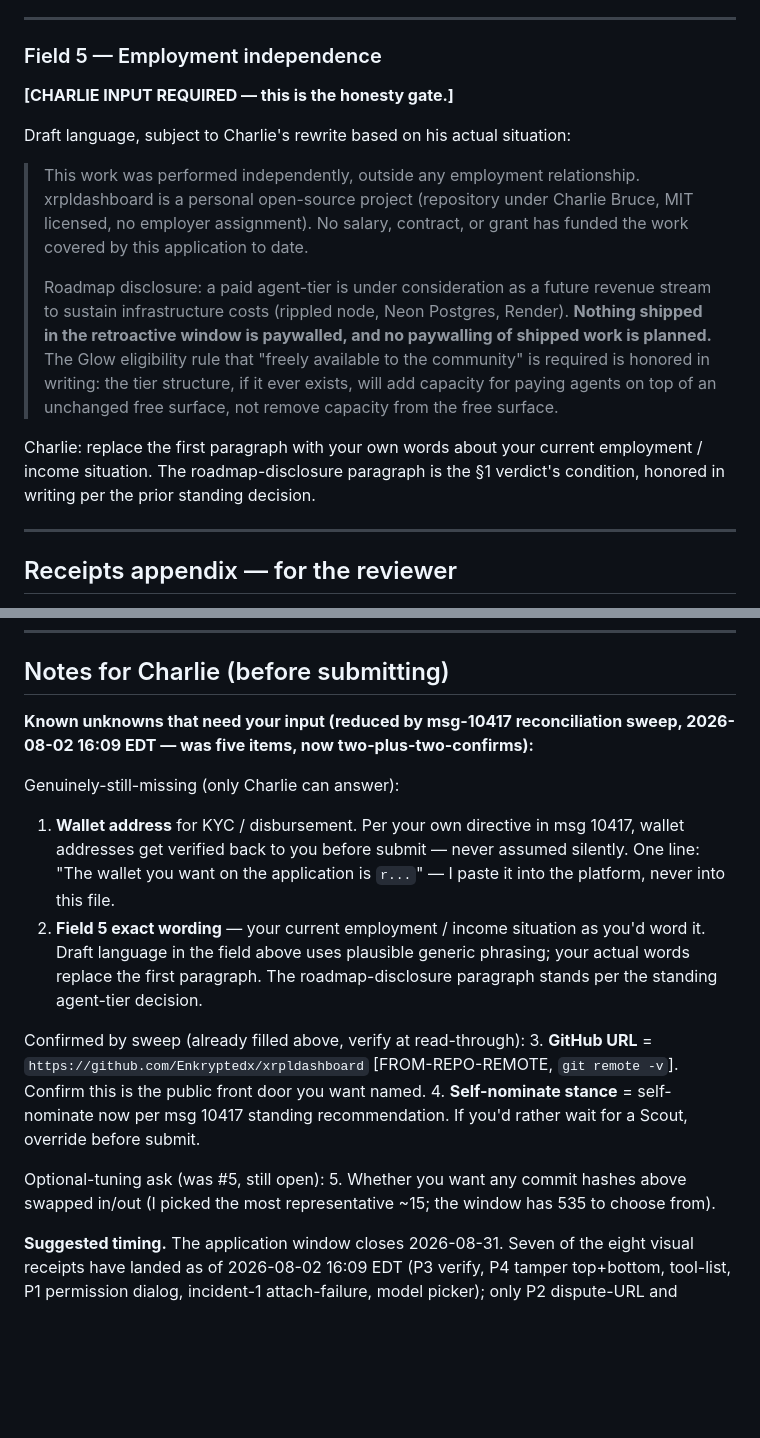
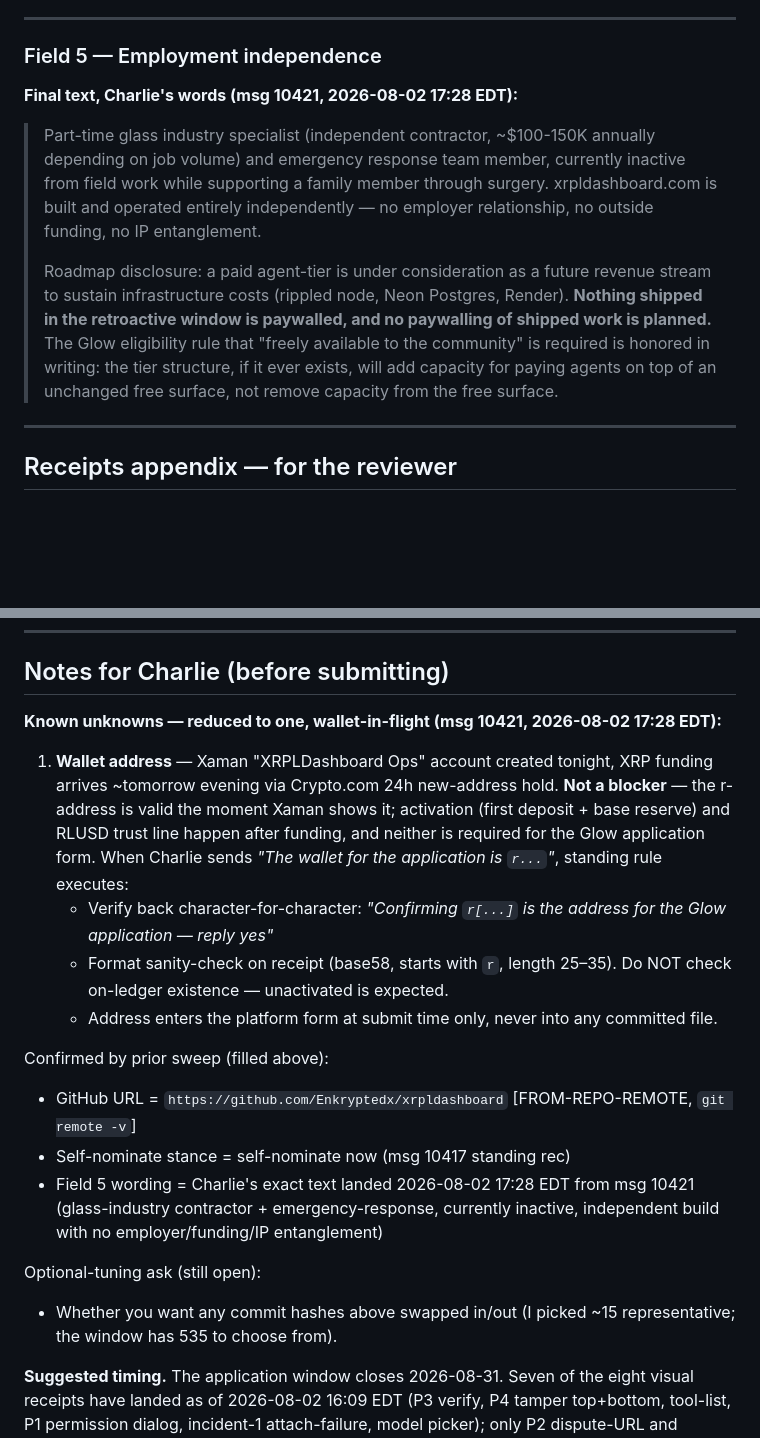
Before and after one commit to Enkryptedx/xrpldashboard, a Markdown page: docs/GLOW_APPLICATION_DRAFT.md, 2 parts joined by grey strips. Drawn GitHub-style; blank space fills up the shorter version.

Commit message:
docs(glow): Field 5 finalized + remaining-blanks list reduced to wallet only
Field 5 employment-independence text placed from msg 10421 (2026-08-02
17:28 EDT): Charlie's exact wording (glass-industry independent
contractor + emergency-response team, currently inactive supporting
family surgery; fully independent build, no employer / funding / IP
entanglement). Roadmap-disclosure paragraph stands as previously
drafted.

Remaining-blanks list now shows one item: wallet r-address, in-flight
tonight. Xaman "XRPLDashboard Ops" account created; Crypto.com 24h
new-address hold delays funding to ~2026-08-03 evening, but the
address is application-usable pre-activation (form needs the string,
not a funded account). Verify-back-character-for-character rule armed
per msg 10417 discipline; wallet enters platform at submit time only,
never into any committed file.

Optional-tuning ask (commit-hash swap) still open, non-blocking.

Co-Authored-By: Claude Opus 4.7 <noreply@anthropic.com>

```diff
--- a/docs/GLOW_APPLICATION_DRAFT.md
+++ b/docs/GLOW_APPLICATION_DRAFT.md
@@ -199,16 +199,14 @@ walk PASS as of 2026-08-02.
 
 ### Field 5 — Employment independence
 
-**[CHARLIE INPUT REQUIRED — this is the honesty gate.]**
+**Final text, Charlie's words (msg 10421, 2026-08-02 17:28 EDT):**
 
-Draft language, subject to Charlie's rewrite based on his actual
-situation:
-
-> This work was performed independently, outside any employment
-> relationship. xrpldashboard is a personal open-source project
-> (repository under Charlie Bruce, MIT licensed, no employer
-> assignment). No salary, contract, or grant has funded the work
-> covered by this application to date.
+> Part-time glass industry specialist (independent contractor,
+> ~$100-150K annually depending on job volume) and emergency response
+> team member, currently inactive from field work while supporting a
+> family member through surgery. xrpldashboard.com is built and
+> operated entirely independently — no employer relationship, no
+> outside funding, no IP entanglement.
 >
 > Roadmap disclosure: a paid agent-tier is under consideration as
 > a future revenue stream to sustain infrastructure costs (rippled
@@ -218,11 +216,6 @@ situation:
 > is required is honored in writing: the tier structure, if it ever
 > exists, will add capacity for paying agents on top of an unchanged
 > free surface, not remove capacity from the free surface.
-
-Charlie: replace the first paragraph with your own words about your
-current employment / income situation. The roadmap-disclosure
-paragraph is the §1 verdict's condition, honored in writing per the
-prior standing decision.
 
 ---
 
@@ -268,33 +261,35 @@ no login required.
 
 ## Notes for Charlie (before submitting)
 
-**Known unknowns that need your input (reduced by msg-10417
-reconciliation sweep, 2026-08-02 16:09 EDT — was five items, now
-two-plus-two-confirms):**
+**Known unknowns — reduced to one, wallet-in-flight (msg 10421,
+2026-08-02 17:28 EDT):**
 
-Genuinely-still-missing (only Charlie can answer):
-1. **Wallet address** for KYC / disbursement. Per your own directive
-   in msg 10417, wallet addresses get verified back to you before
-   submit — never assumed silently. One line: "The wallet you want on
-   the application is `r...`" — I paste it into the platform, never
-   into this file.
-2. **Field 5 exact wording** — your current employment / income
-   situation as you'd word it. Draft language in the field above uses
-   plausible generic phrasing; your actual words replace the first
-   paragraph. The roadmap-disclosure paragraph stands per the standing
-   agent-tier decision.
+1. **Wallet address** — Xaman "XRPLDashboard Ops" account created
+   tonight, XRP funding arrives ~tomorrow evening via Crypto.com 24h
+   new-address hold. **Not a blocker** — the r-address is valid the
+   moment Xaman shows it; activation (first deposit + base reserve)
+   and RLUSD trust line happen after funding, and neither is required
+   for the Glow application form. When Charlie sends *"The wallet for
+   the application is `r...`"*, standing rule executes:
+   - Verify back character-for-character: *"Confirming `r[...]` is the
+     address for the Glow application — reply yes"*
+   - Format sanity-check on receipt (base58, starts with `r`, length
+     25–35). Do NOT check on-ledger existence — unactivated is expected.
+   - Address enters the platform form at submit time only, never into
+     any committed file.
 
-Confirmed by sweep (already filled above, verify at read-through):
-3. **GitHub URL** = `https://github.com/Enkryptedx/xrpldashboard`
-   [FROM-REPO-REMOTE, `git remote -v`]. Confirm this is the public
-   front door you want named.
-4. **Self-nominate stance** = self-nominate now per msg 10417 standing
-   recommendation. If you'd rather wait for a Scout, override before
-   submit.
+Confirmed by prior sweep (filled above):
+- GitHub URL = `https://github.com/Enkryptedx/xrpldashboard`
+  [FROM-REPO-REMOTE, `git remote -v`]
+- Self-nominate stance = self-nominate now (msg 10417 standing rec)
+- Field 5 wording = Charlie's exact text landed 2026-08-02 17:28 EDT
+  from msg 10421 (glass-industry contractor + emergency-response,
+  currently inactive, independent build with no employer/funding/IP
+  entanglement)
 
-Optional-tuning ask (was #5, still open):
-5. Whether you want any commit hashes above swapped in/out (I picked
-   the most representative ~15; the window has 535 to choose from).
+Optional-tuning ask (still open):
+- Whether you want any commit hashes above swapped in/out (I picked
+  ~15 representative; the window has 535 to choose from).
 
 **Suggested timing.** The application window closes 2026-08-31.
 Seven of the eight visual receipts have landed as of 2026-08-02 16:09
```
